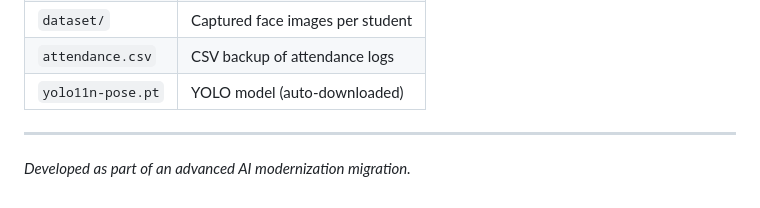
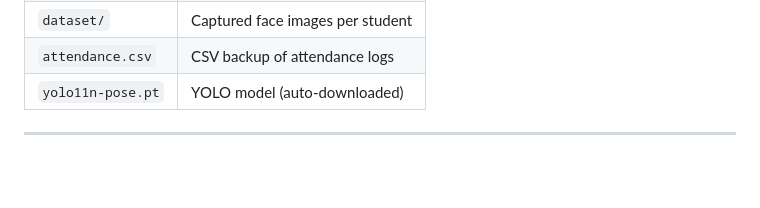
Before and after one commit to AJ-2007-sys/AttendX-Facial-Recognition-Attendance-System, a Markdown page: README.md, the part around the change. Drawn GitHub-style; blank space fills up the shorter version.

Commit message:
Remove errors from README
Removed erros from the README.

Signed-off-by: Amal Jayaprakash <amaljayaprakash2007@gmail.com>

```diff
--- a/README.md
+++ b/README.md
@@ -199,5 +199,3 @@ AttendX/
 | `yolo11n-pose.pt` | YOLO model (auto-downloaded) |
 
 ---
-
-*Developed as part of an advanced AI modernization migration.*
```
